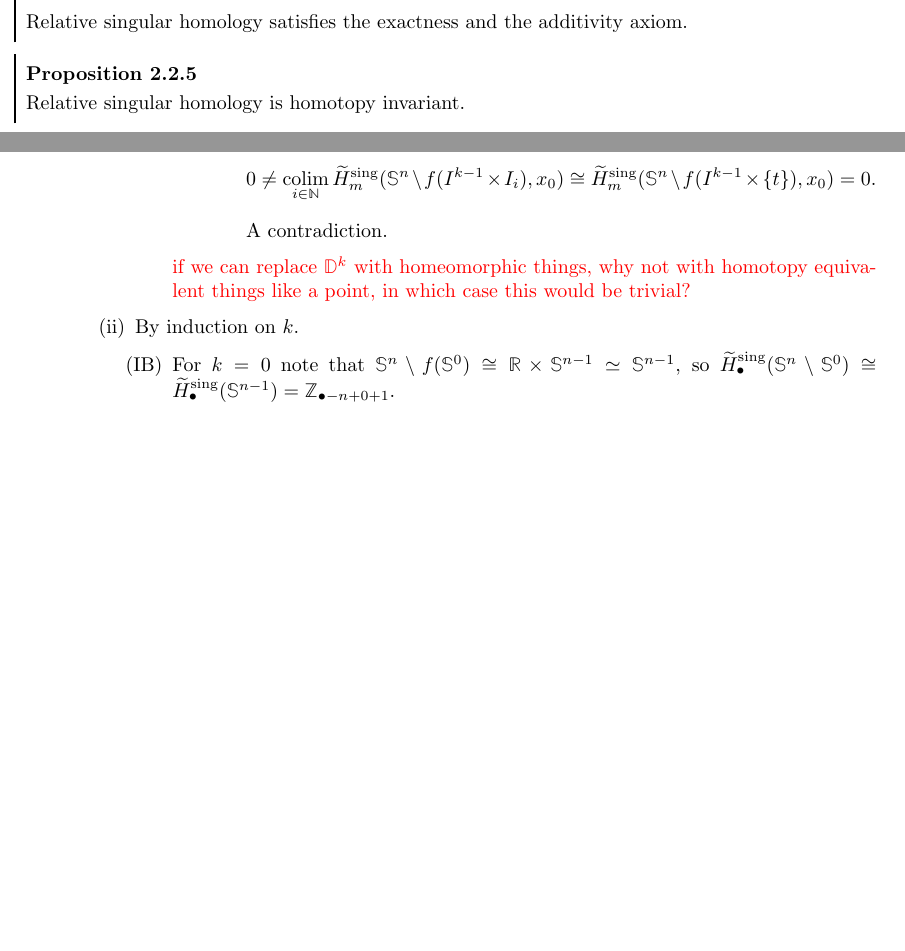
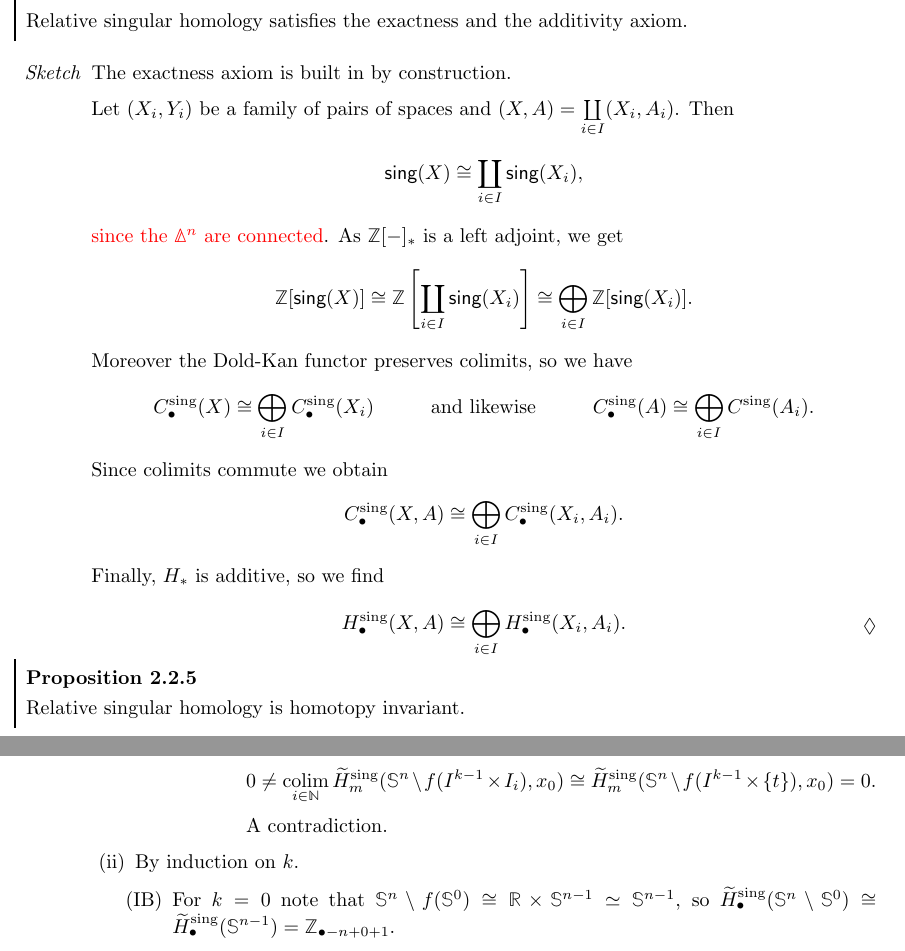
Before and after one commit to PrudiiArca/summathy, a LaTeX document (generalized_homologies/generalized_homologies.tex): two parts of pages 23 and 26 of 31 before the commit and two parts of pages 23 and 26 of 30 after it, joined at a grey line, cut so that both start at the same text, the shorter picture padded with empty space. Compiled offline with pdfLaTeX.

Commit message:
proved additivity of singular homology

```diff
--- a/generalized_homologies/generalized_homologies.tex
+++ b/generalized_homologies/generalized_homologies.tex
@@ -1697,6 +1697,30 @@
 	\begin{lemma}
 		Relative singular homology satisfies the exactness and the additivity axiom.
 	\end{lemma}
+	\begin{sketch}
+		The exactness axiom is built in by construction.
+
+		Let $(X_i,Y_i)$ be a family of pairs of spaces and $(X,A) = \Coproduct \limits_{i \in I}(X_i,A_i)$. Then
+		\begin{equation*}
+			\ncat{sing}(X) \isom \Coproduct \limits_{i \in I} \ncat{sing}(X_i),
+		\end{equation*}
+		\TODO{since the $\mathbb{\Delta}^n$ are connected}. As $\Z[-]_{*}$ is a left adjoint, we get
+		\begin{equation*}
+			\Z[\ncat{sing}(X)] \isom \Z\left[\Coproduct \limits_{i \in I} \ncat{sing}(X_i)\right] \isom \Oplus \limits_{i \in I} \Z[\ncat{sing}(X_i)].
+		\end{equation*}
+		Moreover the Dold-Kan functor preserves colimits, so we have
+		\begin{equation*}
+			C_\bullet^\text{sing}(X) \isom \Oplus \limits_{i \in I} C_\bullet^\text{sing}(X_i) \hspace{1cm}\text{and likewise}\hspace{1cm} C_\bullet^\text{sing}(A) \isom \Oplus \limits_{i \in I} C^\text{sing}(A_i).
+		\end{equation*}
+		Since colimits commute we obtain
+		\begin{equation*}
+			C_\bullet^\text{sing}(X,A) \isom \Oplus \limits_{i \in I} C_\bullet^\text{sing}(X_i,A_i).
+		\end{equation*}
+		Finally, $H_{*}$ is additive, so we find
+		\begin{equation*}
+			H_\bullet^\text{sing}(X,A) \isom \Oplus \limits_{i \in I} H_\bullet^\text{sing}(X_i,A_i).\vspace{-3em}
+		\end{equation*}
+	\end{sketch}
 
 	\begin{proposition}
 		Relative singular homology is homotopy invariant.
@@ -1858,10 +1882,6 @@
 							\end{equation*}
 							A contradiction.
 						\end{tab}
-						\TODO{if we can replace $\D^k$ with homeomorphic things, why not with homotopy equivalent things like a point, in which case this would be trivial?}
-						% \begin{align*}
-						% 	\hspace{-3cm}...\widetilde{H}_{m+1}^\text{sing}(A_1 \union A_2) --> \widetilde{H}_m^\text{sing}(A_1) --> \widetilde{H}_m^\text{sing}(A_1 \union A_2) \oplus \widetilde{H}_m^\text{sing}(A_2) --> \widetilde{H}_m^\text{sing}(A_1 \union A_2)...
-						% \end{align*}
 					}
 				\end{enumerate}
 			}
```
Also changed, not shown: generalized_homologies/generalized_homologies.tex (16 more changed lines).
